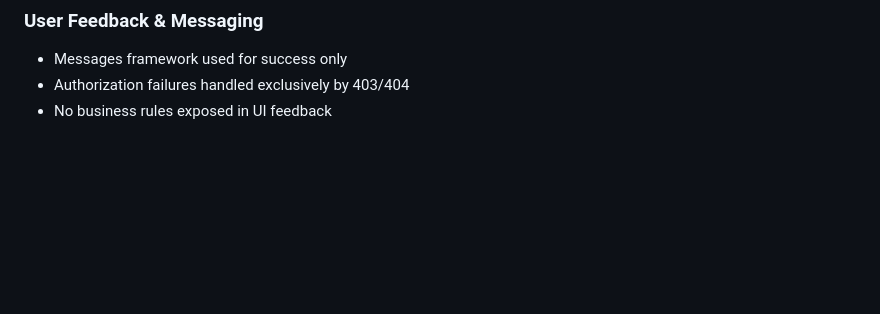
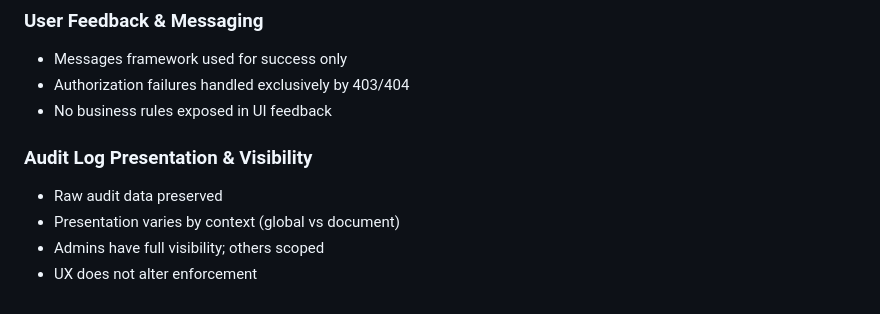
Before and after one commit to mahfuz-ur-rahim/role-based-approval-workflow, a Markdown page: ARCHITECTURE.md, the part around the change. GitHub-like rendering; blank space fills up the shorter version.

Commit message:
Improve audit log UX clarity and presentation

```diff
--- a/ARCHITECTURE.md
+++ b/ARCHITECTURE.md
@@ -269,3 +269,10 @@ This architecture intentionally favors **clarity and correctness over convenienc
 * Messages framework used for success only
 * Authorization failures handled exclusively by 403/404
 * No business rules exposed in UI feedback
+
+### Audit Log Presentation & Visibility
+
+* Raw audit data preserved
+* Presentation varies by context (global vs document)
+* Admins have full visibility; others scoped
+* UX does not alter enforcement
```
